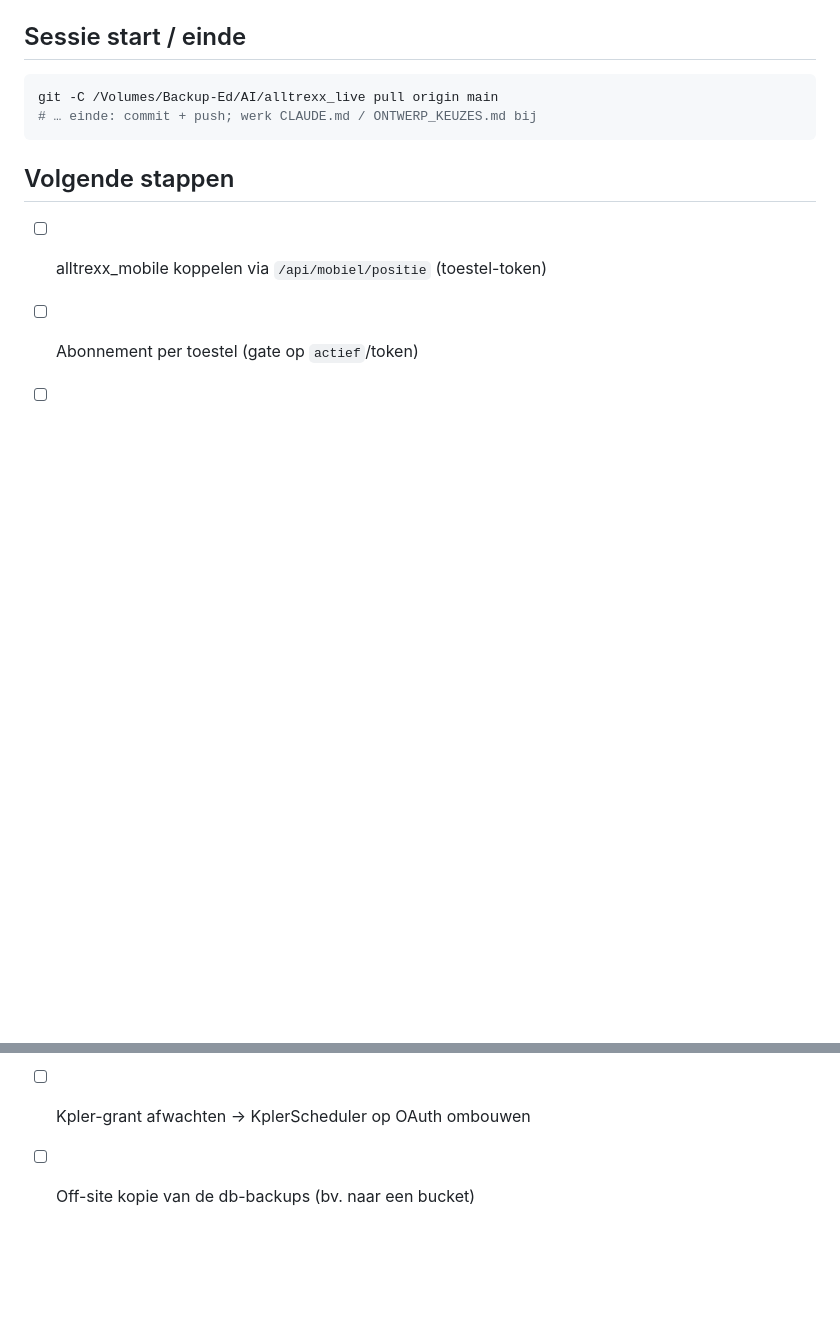
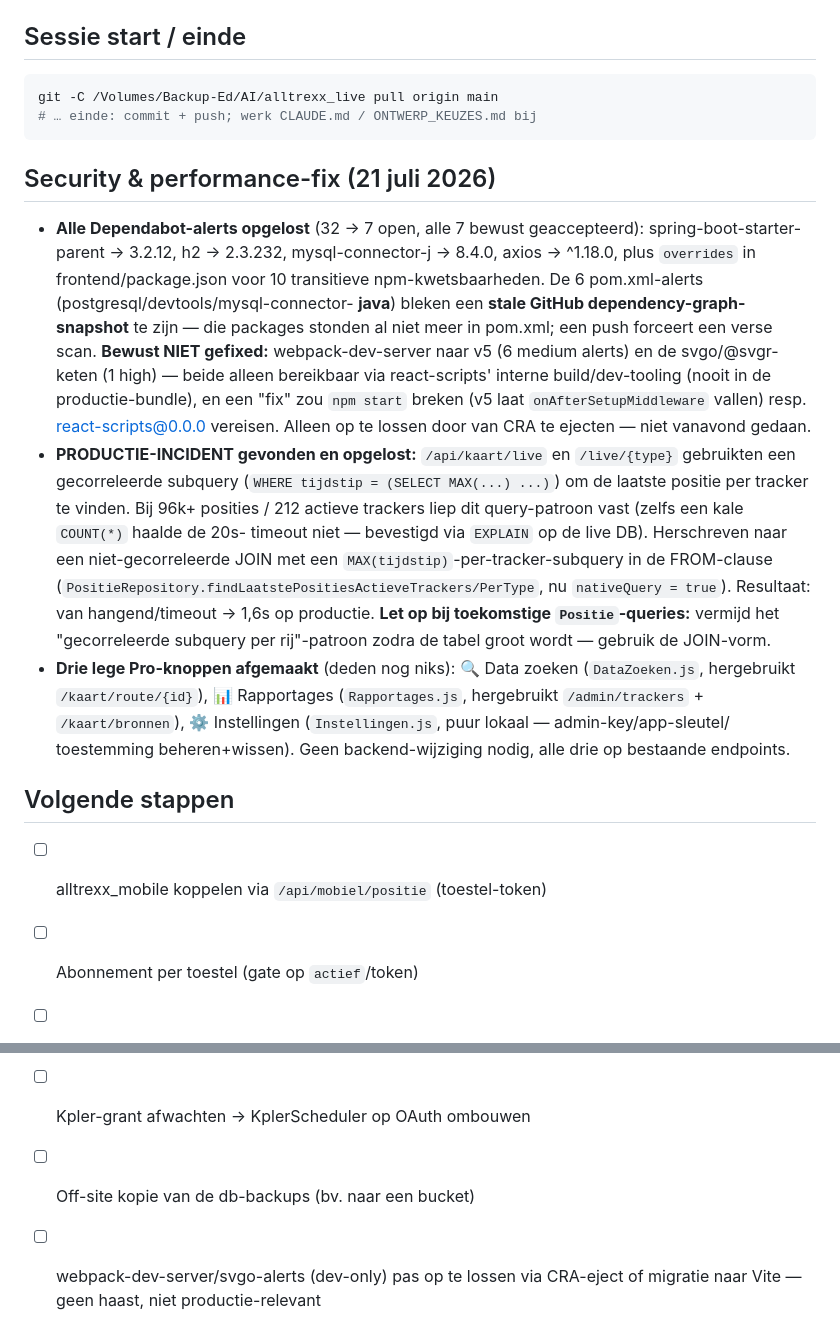
Before and after one commit to EdCafferata/alltrexx_live, a Markdown page: CLAUDE.md, 2 parts joined by grey strips. Rendered like a GitHub page; blank space fills up the shorter version.

Commit message:
Docs: sessie 21 juli bijgewerkt (security-fixes, live-kaart-incident, beheer-functies)

````diff
--- a/CLAUDE.md
+++ b/CLAUDE.md
@@ -129,9 +129,40 @@ git -C /Volumes/Backup-Ed/AI/alltrexx_live pull origin main
 # … einde: commit + push; werk CLAUDE.md / ONTWERP_KEUZES.md bij
 ```
 
+## Security & performance-fix (21 juli 2026)
+- **Alle Dependabot-alerts opgelost** (32 → 7 open, alle 7 bewust geaccepteerd):
+  spring-boot-starter-parent → 3.2.12, h2 → 2.3.232, mysql-connector-j → 8.4.0,
+  axios → ^1.18.0, plus `overrides` in frontend/package.json voor 10 transitieve
+  npm-kwetsbaarheden. De 6 pom.xml-alerts (postgresql/devtools/mysql-connector-
+  **java**) bleken een **stale GitHub dependency-graph-snapshot** te zijn — die
+  packages stonden al niet meer in pom.xml; een push forceert een verse scan.
+  **Bewust NIET gefixed:** webpack-dev-server naar v5 (6 medium alerts) en de
+  svgo/@svgr-keten (1 high) — beide alleen bereikbaar via react-scripts' interne
+  build/dev-tooling (nooit in de productie-bundle), en een "fix" zou `npm start`
+  breken (v5 laat `onAfterSetupMiddleware` vallen) resp. react-scripts@0.0.0
+  vereisen. Alleen op te lossen door van CRA te ejecten — niet vanavond gedaan.
+- **PRODUCTIE-INCIDENT gevonden en opgelost:** `/api/kaart/live` en `/live/{type}`
+  gebruikten een gecorreleerde subquery (`WHERE tijdstip = (SELECT MAX(...) ...)`)
+  om de laatste positie per tracker te vinden. Bij 96k+ posities / 212 actieve
+  trackers liep dit query-patroon vast (zelfs een kale `COUNT(*)` haalde de 20s-
+  timeout niet — bevestigd via `EXPLAIN` op de live DB). Herschreven naar een
+  niet-gecorreleerde JOIN met een `MAX(tijdstip)`-per-tracker-subquery in de
+  FROM-clause (`PositieRepository.findLaatstePositiesActieveTrackers/PerType`,
+  nu `nativeQuery = true`). Resultaat: van hangend/timeout → 1,6s op productie.
+  **Let op bij toekomstige `Positie`-queries:** vermijd het "gecorreleerde
+  subquery per rij"-patroon zodra de tabel groot wordt — gebruik de JOIN-vorm.
+- **Drie lege Pro-knoppen afgemaakt** (deden nog niks): 🔍 Data zoeken
+  (`DataZoeken.js`, hergebruikt `/kaart/route/{id}`), 📊 Rapportages
+  (`Rapportages.js`, hergebruikt `/admin/trackers` + `/kaart/bronnen`),
+  ⚙️ Instellingen (`Instellingen.js`, puur lokaal — admin-key/app-sleutel/
+  toestemming beheren+wissen). Geen backend-wijziging nodig, alle drie op
+  bestaande endpoints.
+
 ## Volgende stappen
 - [ ] alltrexx_mobile koppelen via `/api/mobiel/positie` (toestel-token)
 - [ ] Abonnement per toestel (gate op `actief`/token)
 - [ ] Treinen/auto's databron onderzoeken (issue #9)
 - [ ] Kpler-grant afwachten → KplerScheduler op OAuth ombouwen
 - [ ] Off-site kopie van de db-backups (bv. naar een bucket)
+- [ ] webpack-dev-server/svgo-alerts (dev-only) pas op te lossen via CRA-eject
+      of migratie naar Vite — geen haast, niet productie-relevant
````
